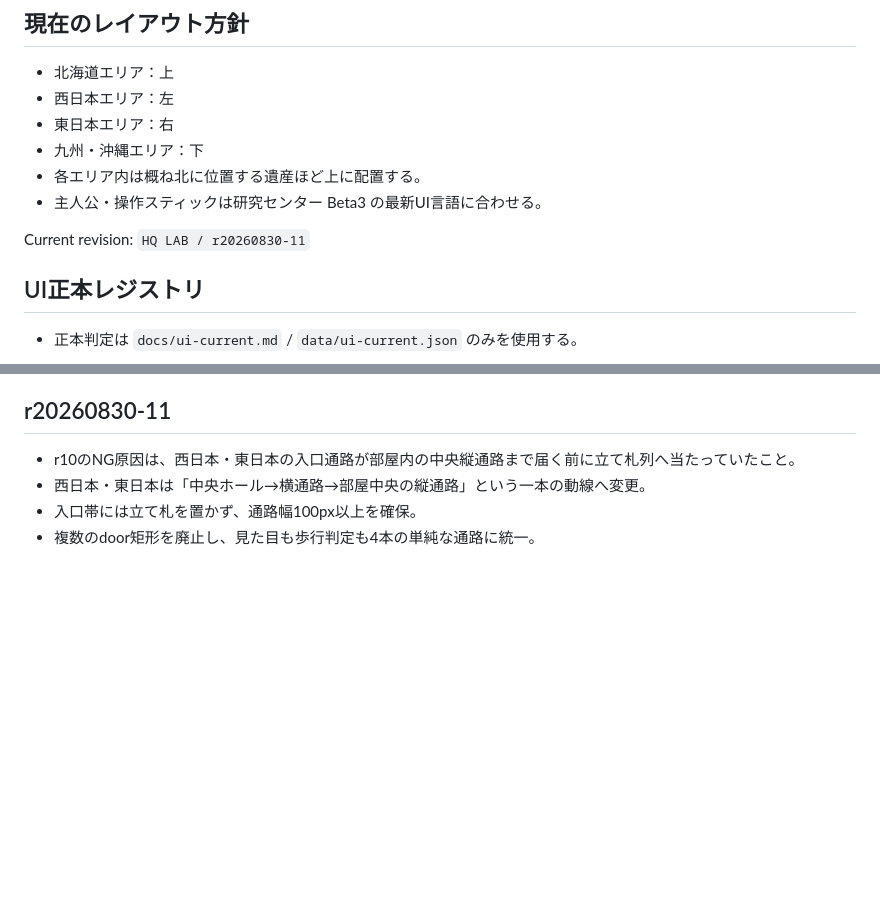
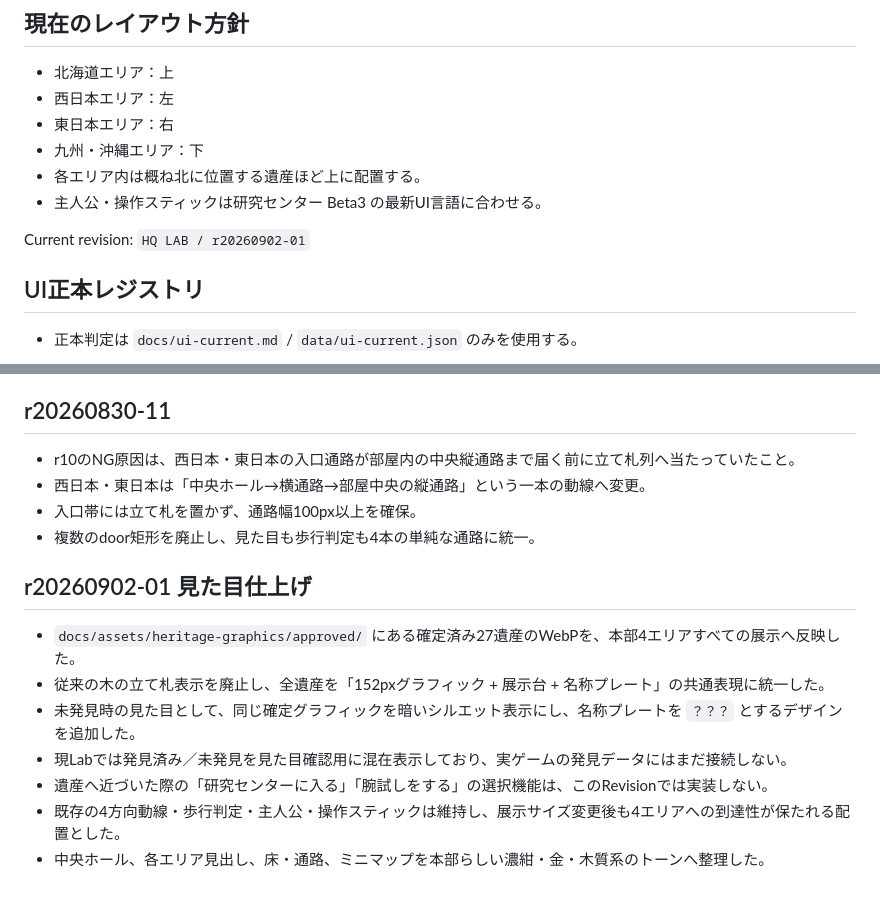
Before and after one commit to tetsushi-ikeno/world-heritage-quest, a Markdown page: docs/pyraminton-headquarters-lab.md, 2 parts joined by grey strips. Rendered like a GitHub page; blank space fills up the shorter version.

Commit message:
Document HQ Lab visual polish revision

```diff
--- a/docs/pyraminton-headquarters-lab.md
+++ b/docs/pyraminton-headquarters-lab.md
@@ -17,7 +17,7 @@
 - 各エリア内は概ね北に位置する遺産ほど上に配置する。
 - 主人公・操作スティックは研究センター Beta3 の最新UI言語に合わせる。
 
-Current revision: `HQ LAB / r20260830-11`
+Current revision: `HQ LAB / r20260902-01`
 
 
 ## UI正本レジストリ
@@ -52,3 +52,13 @@ Current revision: `HQ LAB / r20260830-11`
 - 西日本・東日本は「中央ホール→横通路→部屋中央の縦通路」という一本の動線へ変更。
 - 入口帯には立て札を置かず、通路幅100px以上を確保。
 - 複数のdoor矩形を廃止し、見た目も歩行判定も4本の単純な通路に統一。
+
+
+## r20260902-01 見た目仕上げ
+- `docs/assets/heritage-graphics/approved/` にある確定済み27遺産のWebPを、本部4エリアすべての展示へ反映した。
+- 従来の木の立て札表示を廃止し、全遺産を「152pxグラフィック + 展示台 + 名称プレート」の共通表現に統一した。
+- 未発見時の見た目として、同じ確定グラフィックを暗いシルエット表示にし、名称プレートを `？？？` とするデザインを追加した。
+- 現Labでは発見済み／未発見を見た目確認用に混在表示しており、実ゲームの発見データにはまだ接続しない。
+- 遺産へ近づいた際の「研究センターに入る」「腕試しをする」の選択機能は、このRevisionでは実装しない。
+- 既存の4方向動線・歩行判定・主人公・操作スティックは維持し、展示サイズ変更後も4エリアへの到達性が保たれる配置とした。
+- 中央ホール、各エリア見出し、床・通路、ミニマップを本部らしい濃紺・金・木質系のトーンへ整理した。
```
